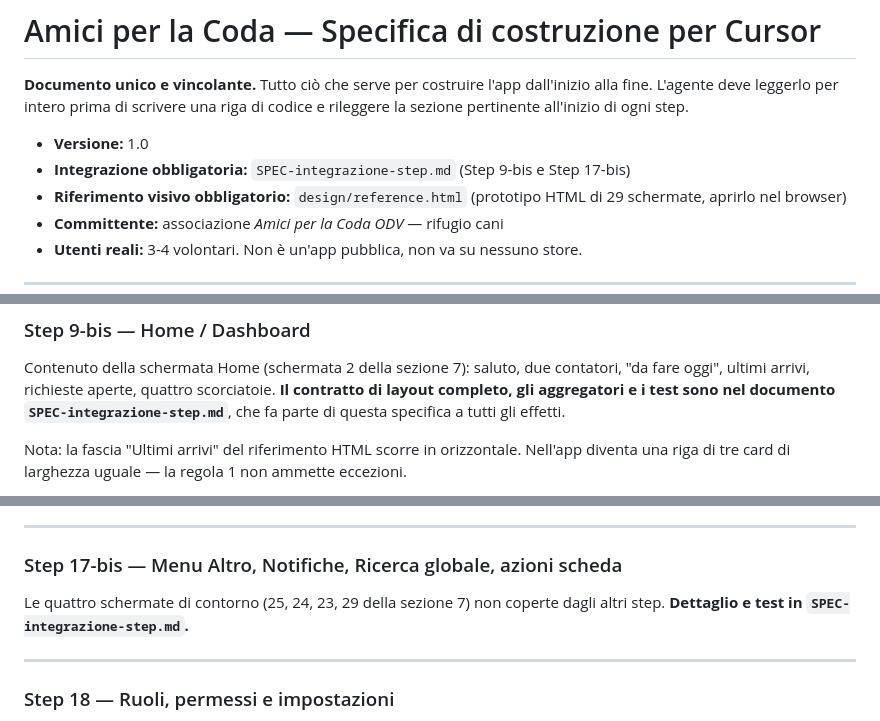
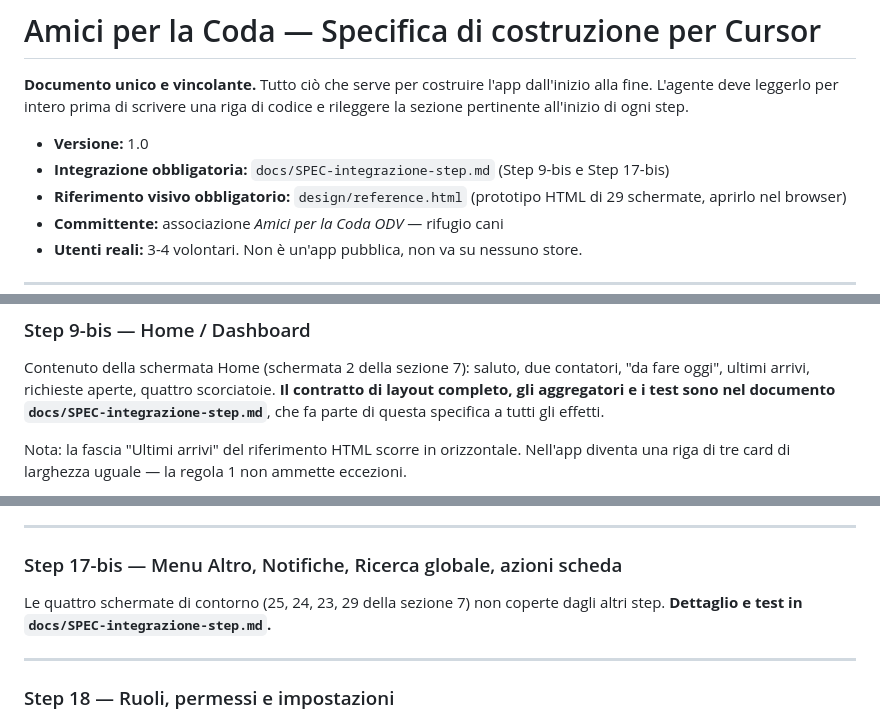
Before and after one commit to robmass83-ui/Amici-Per-la-coda, a Markdown page: AMICI-PER-LA-CODA_SPEC.md, 3 parts joined by grey strips. GitHub-like rendering.

```diff
--- a/AMICI-PER-LA-CODA_SPEC.md
+++ b/AMICI-PER-LA-CODA_SPEC.md
@@ -5,7 +5,7 @@ L'agente deve leggerlo per intero prima di scrivere una riga di codice e rilegge
 pertinente all'inizio di ogni step.
 
 - **Versione:** 1.0
-- **Integrazione obbligatoria:** `SPEC-integrazione-step.md` (Step 9-bis e Step 17-bis)
+- **Integrazione obbligatoria:** `docs/SPEC-integrazione-step.md` (Step 9-bis e Step 17-bis)
 - **Riferimento visivo obbligatorio:** `design/reference.html` (prototipo HTML di 29 schermate, aprirlo nel browser)
 - **Committente:** associazione *Amici per la Coda ODV* — rifugio cani
 - **Utenti reali:** 3-4 volontari. Non è un'app pubblica, non va su nessuno store.
@@ -667,7 +667,7 @@ data corretti · tutte e 5 le tab rese senza overflow alle 4 larghezze.
 Contenuto della schermata Home (schermata 2 della sezione 7): saluto, due contatori,
 "da fare oggi", ultimi arrivi, richieste aperte, quattro scorciatoie.
 **Il contratto di layout completo, gli aggregatori e i test sono nel documento
-`SPEC-integrazione-step.md`**, che fa parte di questa specifica a tutti gli effetti.
+`docs/SPEC-integrazione-step.md`**, che fa parte di questa specifica a tutti gli effetti.
 
 Nota: la fascia "Ultimi arrivi" del riferimento HTML scorre in orizzontale. Nell'app
 diventa una riga di tre card di larghezza uguale — la regola 1 non ammette eccezioni.
@@ -766,7 +766,7 @@ il CSV esportato ha una riga per cane e le intestazioni corrette · l'export si
 ### Step 17-bis — Menu Altro, Notifiche, Ricerca globale, azioni scheda
 
 Le quattro schermate di contorno (25, 24, 23, 29 della sezione 7) non coperte dagli altri
-step. **Dettaglio e test in `SPEC-integrazione-step.md`.**
+step. **Dettaglio e test in `docs/SPEC-integrazione-step.md`.**
 
 ---
 
```
Also changed, not shown: docs/SPEC-integrazione-step.md (renamed from SPEC-integrazione-step.md, +4 -4 lines).
